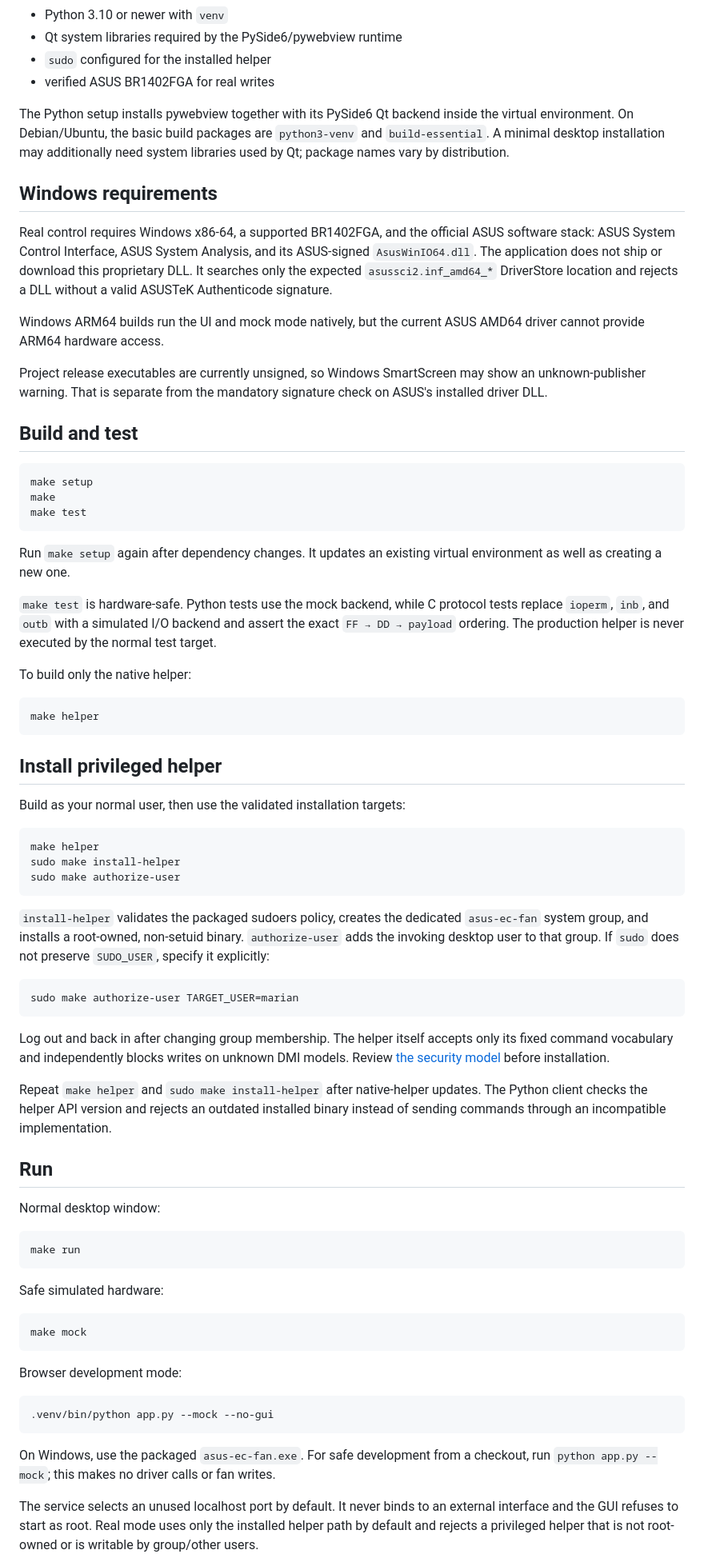
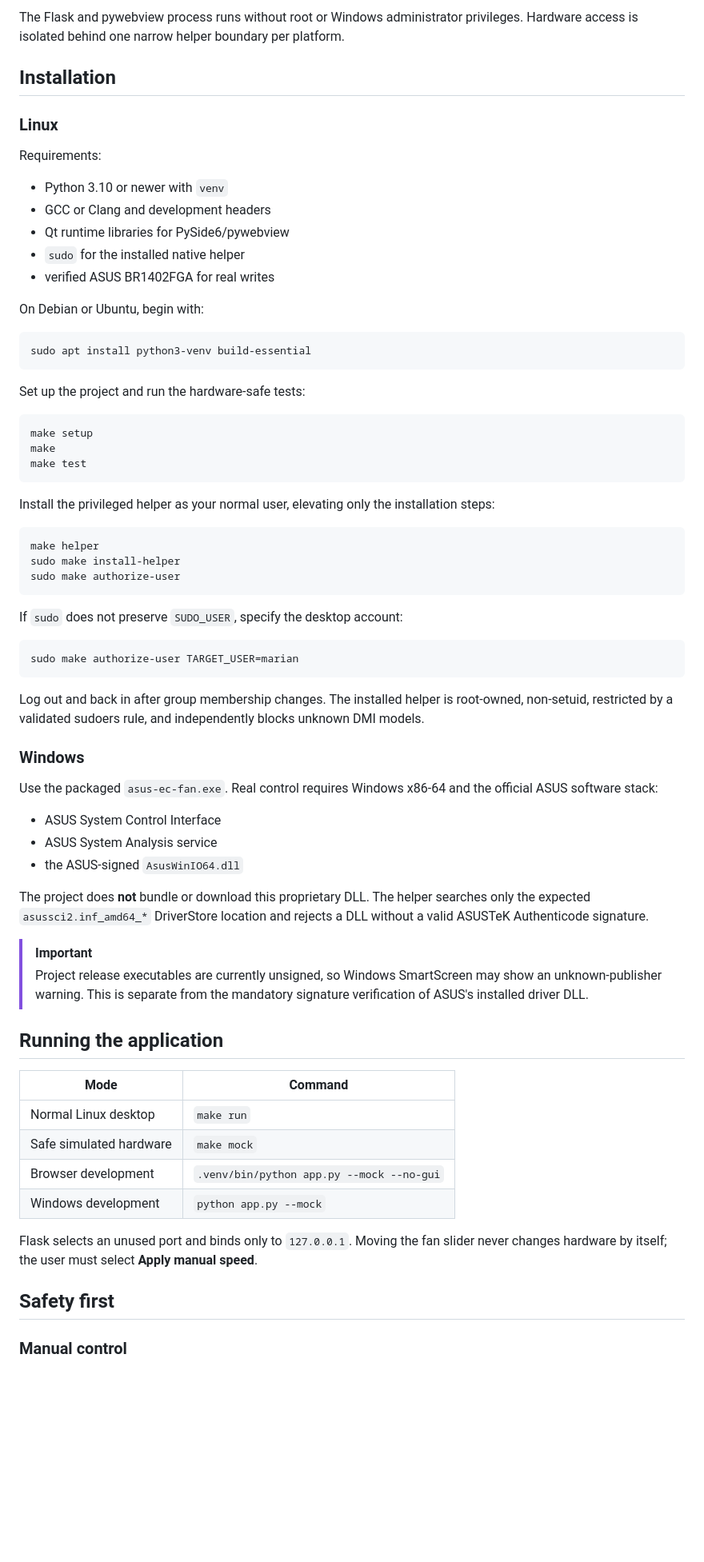
Before and after one commit to pythonIsFast/asus-ec-fan, a Markdown page: README.md, the part around one of its changes. Shown at 80% size. Rendered like a GitHub page; blank space fills up the shorter version.

````diff
--- a/README.md
+++ b/README.md
@@ -28,19 +82,24 @@ Screenshot placeholder: capture the application on verified BR1402FGA hardware a
+The Flask and pywebview process runs without root or Windows administrator privileges. Hardware access is isolated behind one narrow helper boundary per platform.
+
+## Installation
+
+### Linux
+
+Requirements:
+
 - Python 3.10 or newer with `venv`
-- Qt system libraries required by the PySide6/pywebview runtime
-- `sudo` configured for the installed helper
+- GCC or Clang and development headers
+- Qt runtime libraries for PySide6/pywebview
+- `sudo` for the installed native helper
 - verified ASUS BR1402FGA for real writes
 
-The Python setup installs pywebview together with its PySide6 Qt backend inside the virtual environment. On Debian/Ubuntu, the basic build packages are `python3-venv` and `build-essential`. A minimal desktop installation may additionally need system libraries used by Qt; package names vary by distribution.
+On Debian or Ubuntu, begin with:
 
-## Windows requirements
+```sh
+sudo apt install python3-venv build-essential
+```
 
-Real control requires Windows x86-64, a supported BR1402FGA, and the official ASUS software stack: ASUS System Control Interface, ASUS System Analysis, and its ASUS-signed `AsusWinIO64.dll`. The application does not ship or download this proprietary DLL. It searches only the expected `asussci2.inf_amd64_*` DriverStore location and rejects a DLL without a valid ASUSTeK Authenticode signature.
-
-Windows ARM64 builds run the UI and mock mode natively, but the current ASUS AMD64 driver cannot provide ARM64 hardware access.
-
-Project release executables are currently unsigned, so Windows SmartScreen may show an unknown-publisher warning. That is separate from the mandatory signature check on ASUS's installed driver DLL.
-
-## Build and test
+Set up the project and run the hardware-safe tests:
 
 ```sh
 make setup
@@ -48,19 +107,7 @@ make
 make test
 ```
 
-Run `make setup` again after dependency changes. It updates an existing virtual environment as well as creating a new one.
-
-`make test` is hardware-safe. Python tests use the mock backend, while C protocol tests replace `ioperm`, `inb`, and `outb` with a simulated I/O backend and assert the exact `FF → DD → payload` ordering. The production helper is never executed by the normal test target.
-
-To build only the native helper:
-
-```sh
-make helper
-```
-
-## Install privileged helper
-
-Build as your normal user, then use the validated installation targets:
+Install the privileged helper as your normal user, elevating only the installation steps:
 
 ```sh
 make helper
@@ -68,37 +115,39 @@ sudo make install-helper
 sudo make authorize-user
 ```
 
-`install-helper` validates the packaged sudoers policy, creates the dedicated `asus-ec-fan` system group, and installs a root-owned, non-setuid binary. `authorize-user` adds the invoking desktop user to that group. If `sudo` does not preserve `SUDO_USER`, specify it explicitly:
+If `sudo` does not preserve `SUDO_USER`, specify the desktop account:
 
 ```sh
 sudo make authorize-user TARGET_USER=marian
 ```
 
-Log out and back in after changing group membership. The helper itself accepts only its fixed command vocabulary and independently blocks writes on unknown DMI models. Review [the security model](docs/security.md) before installation.
+Log out and back in after group membership changes. The installed helper is root-owned, non-setuid, restricted by a validated sudoers rule, and independently blocks unknown DMI models.
 
-Repeat `make helper` and `sudo make install-helper` after native-helper updates. The Python client checks the helper API version and rejects an outdated installed binary instead of sending commands through an incompatible implementation.
+### Windows
 
-## Run
+Use the packaged `asus-ec-fan.exe`. Real control requires Windows x86-64 and the official ASUS software stack:
 
-Normal desktop window:
+- ASUS System Control Interface
+- ASUS System Analysis service
+- the ASUS-signed `AsusWinIO64.dll`
 
-```sh
-make run
-```
+The project does **not** bundle or download this proprietary DLL. The helper searches only the expected `asussci2.inf_amd64_*` DriverStore location and rejects a DLL without a valid ASUSTeK Authenticode signature.
 
-Safe simulated hardware:
+> [!IMPORTANT]
+> Project release executables are currently unsigned, so Windows SmartScreen may show an unknown-publisher warning. This is separate from the mandatory signature verification of ASUS's installed driver DLL.
 
-```sh
-make mock
-```
+## Running the application
 
-Browser development mode:
+| Mode | Command |
+| --- | --- |
+| Normal Linux desktop | `make run` |
+| Safe simulated hardware | `make mock` |
+| Browser development | `.venv/bin/python app.py --mock --no-gui` |
+| Windows development | `python app.py --mock` |
 
-```sh
-.venv/bin/python app.py --mock --no-gui
-```
+Flask selects an unused port and binds only to `127.0.0.1`. Moving the fan slider never changes hardware by itself; the user must select **Apply manual speed**.
 
-On Windows, use the packaged `asus-ec-fan.exe`. For safe development from a checkout, run `python app.py --mock`; this makes no driver calls or fan writes.
+## Safety first
 
-The service selects an unused localhost port by default. It never binds to an external interface and the GUI refuses to start as root. Real mode uses only the installed helper path by default and rejects a privileged helper that is not root-owned or is writable by group/other users.
+### Manual control
 
````
Also changed, not shown: other parts of README.md (+168 -44 lines).
